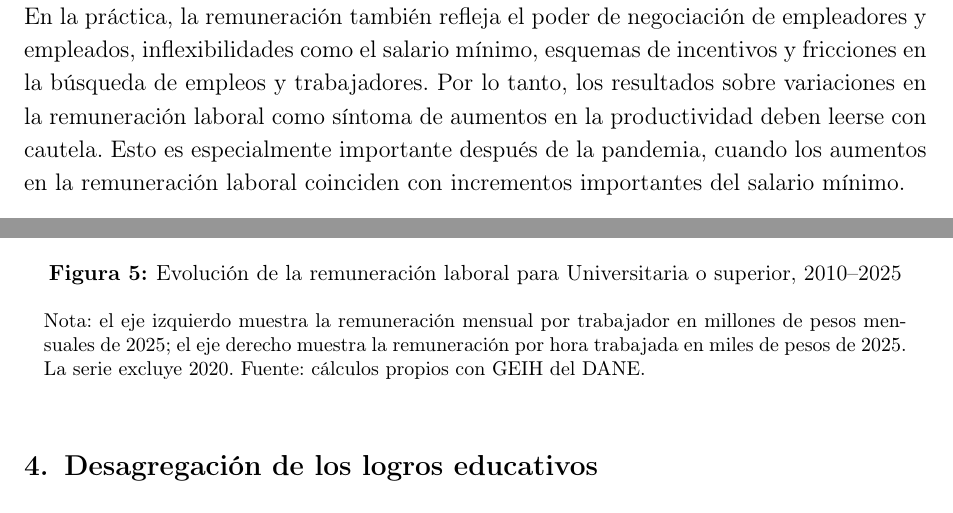
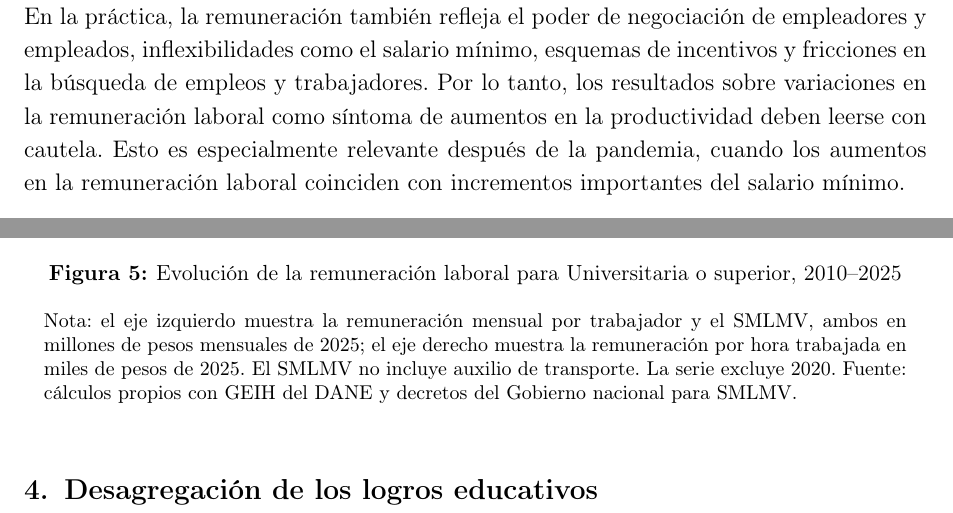
Before and after one commit to oliverpardo1979/Informe_Educacion, a LaTeX document (main.tex, which reads Paper/sections/CuerpoInformeRemuneracionEducacionGEIH.tex): two parts of pages 4 and 17 of 22, joined at a grey line, cut so that both start at the same text. Compiled offline with pdfLaTeX.

Commit message:
Add SMLMV to monthly remuneration series

```diff
--- a/Paper/sections/CuerpoInformeRemuneracionEducacionGEIH.tex
+++ b/Paper/sections/CuerpoInformeRemuneracionEducacionGEIH.tex
@@ -4,7 +4,7 @@
 
 \textbf{El objetivo de este informe es medir cómo ha evolucionado la remuneración laboral por logro educativo entre 2010 y 2025.} Con este fin se clasifican las personas ocupadas según su logro educativo reportado en la Gran Encuesta Integrada de Hogares (GEIH). La encuesta permite identificar si los trabajadores tienen educación primaria o menos, educación secundaria, o educación universitaria o superior. Para cada una de estas tres categorías se estudia la evolución de la remuneración mensual por trabajador y la remuneración por hora trabajada.
 
-\textbf{La remuneración se usa como una aproximación, no como una medición directa, de la productividad marginal del trabajo.} La productividad marginal del trabajo es el valor adicional que genera una empresa cuando emplea una unidad adicional de trabajo. En un mercado laboral competitivo, sin asimetrías de información y con remuneraciones flexibles, la contratación tiende a ocurrir hasta el punto en que el costo de una hora adicional de trabajo se iguala con el valor de lo que esa hora produce. Bajo esas condiciones, la remuneración por hora corresponde al producto marginal del trabajo. En la práctica, la remuneración también refleja el poder de negociación de empleadores y empleados, inflexibilidades como el salario mínimo, esquemas de incentivos y fricciones en la búsqueda de empleos y trabajadores. Por lo tanto, los resultados sobre variaciones en la remuneración laboral como síntoma de aumentos en la productividad deben leerse con cautela. Esto es especialmente importante después de la pandemia, cuando los aumentos en la remuneración laboral coinciden con incrementos importantes del salario mínimo.
+\textbf{La remuneración se usa como una aproximación, no como una medición directa, de la productividad marginal del trabajo.} La productividad marginal del trabajo es el valor adicional que genera una empresa cuando emplea una unidad adicional de trabajo. En un mercado laboral competitivo, sin asimetrías de información y con remuneraciones flexibles, la contratación tiende a ocurrir hasta el punto en que el costo de una hora adicional de trabajo se iguala con el valor de lo que esa hora produce. Bajo esas condiciones, la remuneración por hora corresponde al producto marginal del trabajo. En la práctica, la remuneración también refleja el poder de negociación de empleadores y empleados, inflexibilidades como el salario mínimo, esquemas de incentivos y fricciones en la búsqueda de empleos y trabajadores. Por lo tanto, los resultados sobre variaciones en la remuneración laboral como síntoma de aumentos en la productividad deben leerse con cautela. Esto es especialmente relevante después de la pandemia, cuando los aumentos en la remuneración laboral coinciden con incrementos importantes del salario mínimo.
 
 
 \textbf{Desde 2021, la pregunta educativa permite mirar credenciales más desagregadas.} La serie larga requiere agrupar el logro educativo en tres categorías comparables, pero en los años recientes la GEIH permite distinguir credenciales que van desde preescolar o ninguno hasta doctorado. Esa apertura no reemplaza la comparación 2010--2025; la complementa al mostrar diferencias internas entre educación media, formación técnica y tecnológica, educación universitaria y posgrados.
@@ -114,7 +114,7 @@ En este grupo, el promedio de 2010--2025 oculta dos tramos distintos: entre 2010
   \includegraphics[width=0.96\textwidth]{Paper/figures/fig_remuneracion_educacion_superior_series.png}
   \caption{Evolución de la remuneración laboral para Universitaria o superior, 2010--2025}
   \label{fig:remuneracion_educacion_superior_series}
-  \caption*{\footnotesize Nota: el eje izquierdo muestra la remuneración mensual por trabajador en millones de pesos mensuales de 2025; el eje derecho muestra la remuneración por hora trabajada en miles de pesos de 2025. La serie excluye 2020. Fuente: cálculos propios con GEIH del DANE.}
+  \caption*{\footnotesize Nota: el eje izquierdo muestra la remuneración mensual por trabajador y el SMLMV, ambos en millones de pesos mensuales de 2025; el eje derecho muestra la remuneración por hora trabajada en miles de pesos de 2025. El SMLMV no incluye auxilio de transporte. La serie excluye 2020. Fuente: cálculos propios con GEIH del DANE y decretos del Gobierno nacional para SMLMV.}
 \end{figure}
 
 \section{Desagregación de los logros educativos}\label{sec:categorias_detalladas}
```
Also changed, not shown: Paper/figures/fig_remuneracion_educacion_primaria_o_menos_series.png, Paper/figures/fig_remuneracion_educacion_secundaria_series.png, Paper/figures/fig_remuneracion_educacion_superior_series.png, Paper/sections/CuerpoInformeRemuneracionEducacionGEIH.tex (4 more changed lines).
